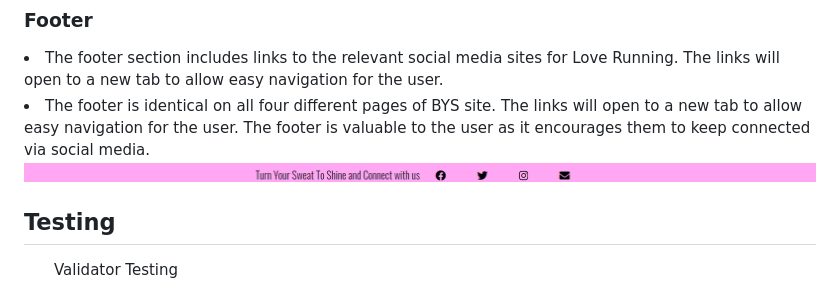
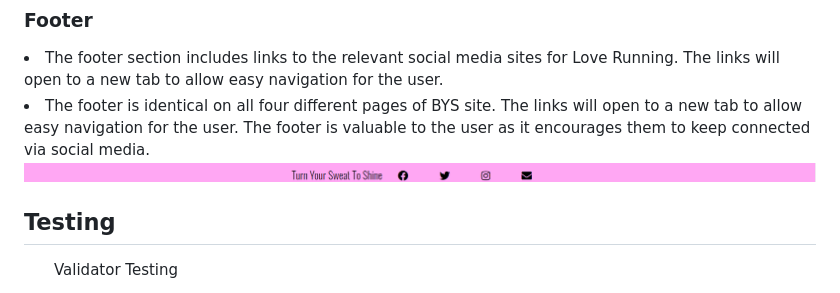
Before and after one commit to ivanlasic23/Project1, a Markdown page: README.md, the part around the change. Drawn GitHub-style; pictures changed too: assets/images/Footer.png (deleted), assets/images/FooterFooter.png (added).

Commit message:
Change content of footer

```diff
--- a/README.md
+++ b/README.md
@@ -58,7 +58,7 @@ Link has a hover effect of scaling up for a modern effect.</li>
 <li>The footer is identical on all four different pages of BYS site. The links will open to a new tab to allow easy navigation for the user.
 The footer is valuable to the user as it encourages them to keep connected via social media.</li>
 
-![about page snippet](assets/images/Footer.png)
+![about page snippet](assets/images/FooterFooter.png)
 
 
 
```
Also changed, not shown: 4 other files.
